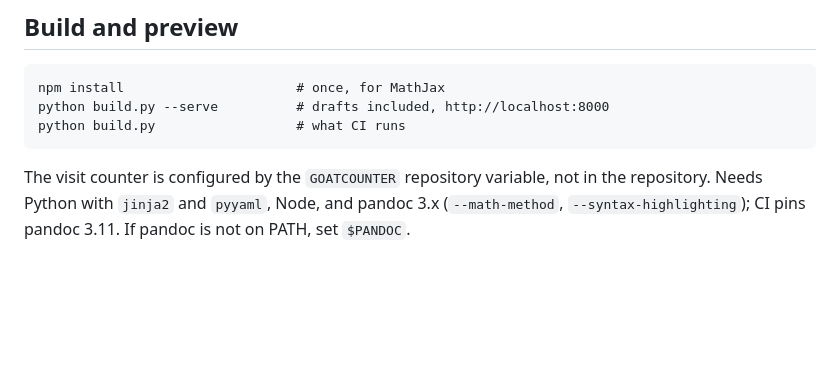
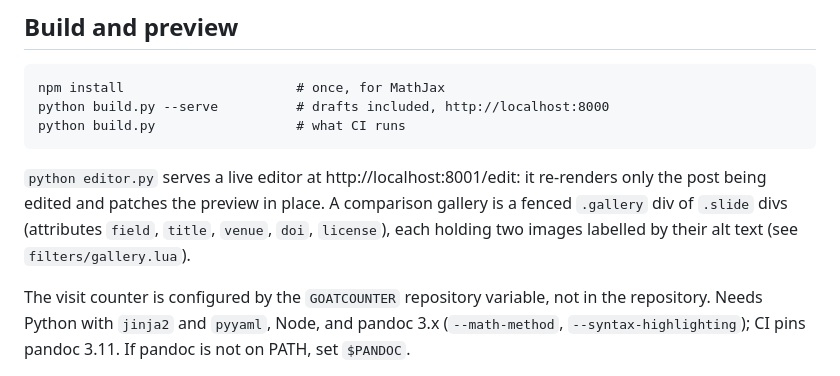
Before and after one commit to jinchen-zhao/jinchen-zhao.github.io, a Markdown page: AGENTS.md, the part around the change. Rendered like a GitHub page; blank space fills up the shorter version.

Commit message:
AGENTS.md: document the live editor and the comparison gallery
Co-Authored-By: Claude Opus 5.5 <noreply@anthropic.com>

```diff
--- a/AGENTS.md
+++ b/AGENTS.md
@@ -42,6 +42,8 @@ Every post ends with a "Cite as" line, BibTeX with a copy button and the license
     python build.py --serve          # drafts included, http://localhost:8000
     python build.py                  # what CI runs
 
+`python editor.py` serves a live editor at http://localhost:8001/edit: it re-renders only the post being edited and patches the preview in place. A comparison gallery is a fenced `.gallery` div of `.slide` divs (attributes `field`, `title`, `venue`, `doi`, `license`), each holding two images labelled by their alt text (see `filters/gallery.lua`).
+
 The visit counter is configured by the `GOATCOUNTER` repository variable, not in the repository. Needs Python with `jinja2` and `pyyaml`, Node, and pandoc 3.x (`--math-method`, `--syntax-highlighting`); CI pins pandoc 3.11. If pandoc is not on PATH, set `$PANDOC`.
 
 ## Conventions
```
